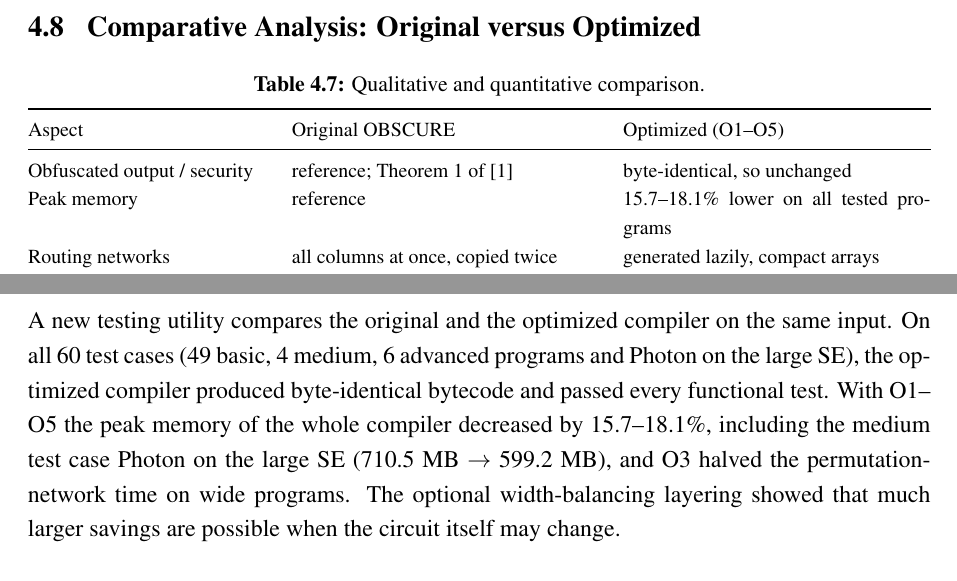
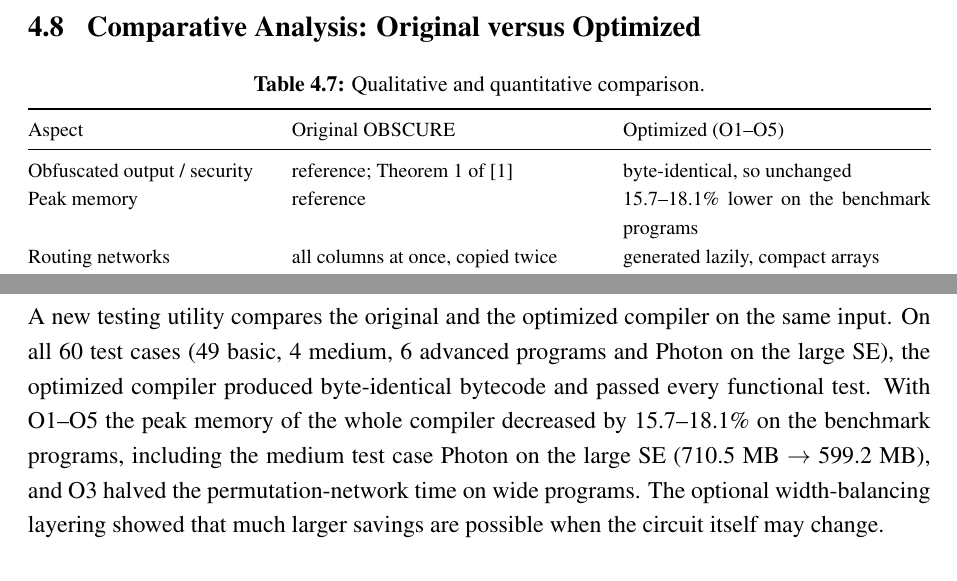
Before and after one commit to kandarp2000/BTP_obfuscation_memory_optimization, a LaTeX thesis (report/BTP_Report.tex): two parts of pages 25 and 27 of 29, joined at a grey line, cut so that both start at the same text. Compiled offline with pdfLaTeX.

Commit message:
Report: clarify benchmark savings

```diff
--- a/report/BTP_Report.tex
+++ b/report/BTP_Report.tex
@@ -1022,7 +1022,7 @@ the original program in the others.
 \toprule
 Aspect & Original OBSCURE & Optimized (O1--O5)\\ \midrule
 Obfuscated output / security & reference; Theorem 1 of \cite{obscure} & byte-identical, so unchanged\\
-Peak memory & reference & 15.7--18.1\% lower on all tested programs\\
+Peak memory & reference & 15.7--18.1\% lower on the benchmark programs\\
 Routing networks & all columns at once, copied twice & generated lazily, compact arrays\\
 Gate application & whole wire list copied per gate & only the gate's window updated\\
 Bookkeeping, HLIR, DFG & kept until the end of compilation & released after last use (O4, O5)\\
@@ -1060,7 +1060,8 @@ and early release of finished program representations (O5).
 A new testing utility compares the original and the optimized compiler on the same input. On
 all 60 test cases (49 basic, 4 medium, 6 advanced programs and Photon on the large SE), the
 optimized compiler produced byte-identical bytecode and passed every functional test.
-With O1--O5 the peak memory of the whole compiler decreased by 15.7--18.1\%, including the medium
+With O1--O5 the peak memory of the whole compiler decreased by 15.7--18.1\% on the benchmark
+programs, including the medium
 test case Photon on the large SE (710.5~MB $\rightarrow$ 599.2~MB), and O3 halved the
 permutation-network time on wide programs. The optional width-balancing layering showed that much
 larger savings are possible when the circuit itself may change.
```
Also changed, not shown: report/BTP_Report.pdf.
